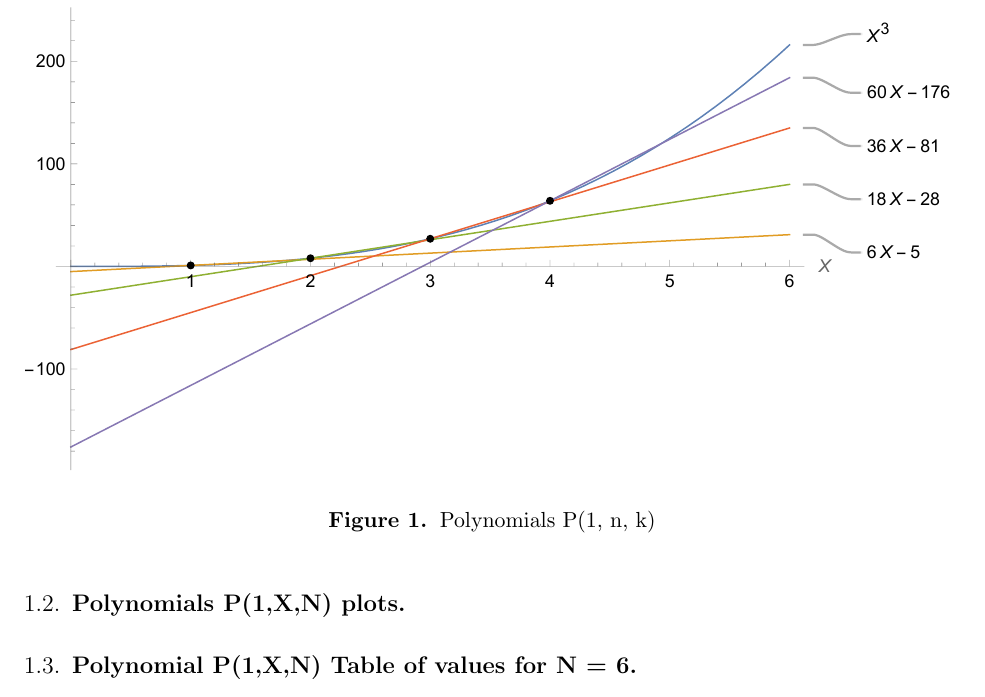
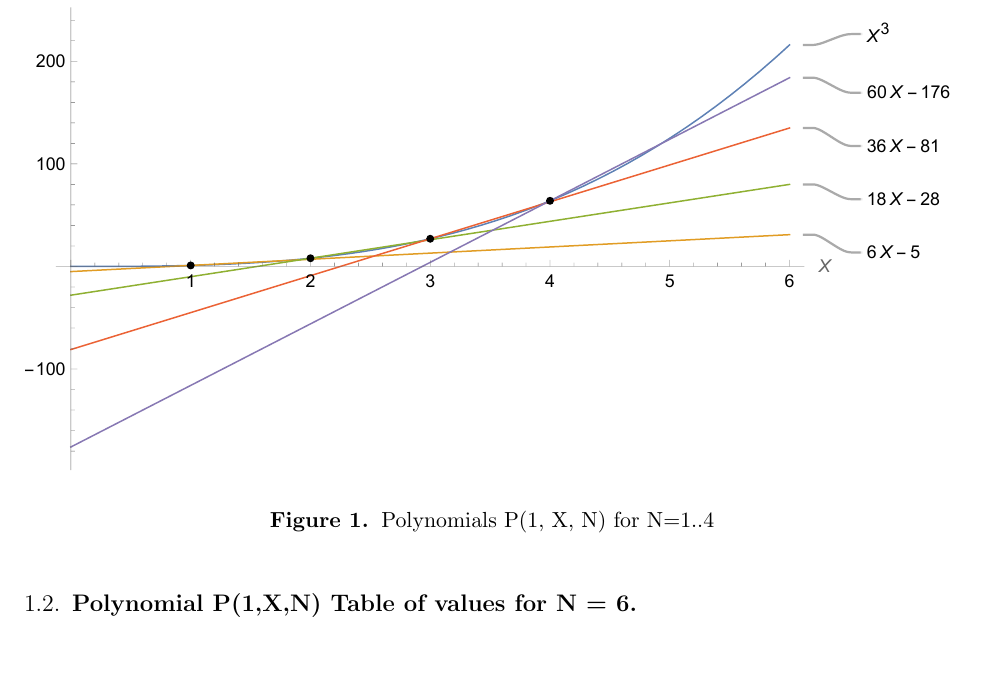
Before and after one commit to kolosovpetro/PlotsOfClosedForms, a LaTeX paper (src/PlotsOfClosedForms.tex, which reads src/sections/01_polynomials_p_1_n_k.tex, src/sections/01_polynomials_p_1_n_k_plots_n_1_4.tex): part of page 4 of 20, cut so that both start at the same text, the shorter picture padded with empty space. Compiled offline with pdfLaTeX.

Commit message:
work in progress

```diff
--- a/src/sections/01_polynomials_p_1_n_k.tex
+++ b/src/sections/01_polynomials_p_1_n_k.tex
@@ -21,3 +21,8 @@
     \polynomialP{1}{X}{19} &= 1140X - 14801 \\
     \polynomialP{1}{X}{20} &= 1260X - 17200
 \end{align*}
+\begin{figure}[H]
+    \centering
+    \includegraphics[width=1\textwidth]{sections/images/01_cubes_with_p_1_n_k}
+    ~\caption{Polynomials P(1, X, N) for N=1..4}\label{fig:figure}
+\end{figure}
--- a/src/sections/01_polynomials_p_1_n_k_plots_n_1_4.tex
+++ /dev/null
@@ -1,5 +0,0 @@
-\begin{figure}[H]
-    \centering
-    \includegraphics[width=1\textwidth]{sections/images/01_cubes_with_p_1_n_k}
-    ~\caption{Polynomials P(1, n, k)}\label{fig:figure}
-\end{figure}
```
Also changed, not shown: src/PlotsOfClosedForms.tex (+0 -3 lines), out/PlotsOfClosedForms.pdf.
